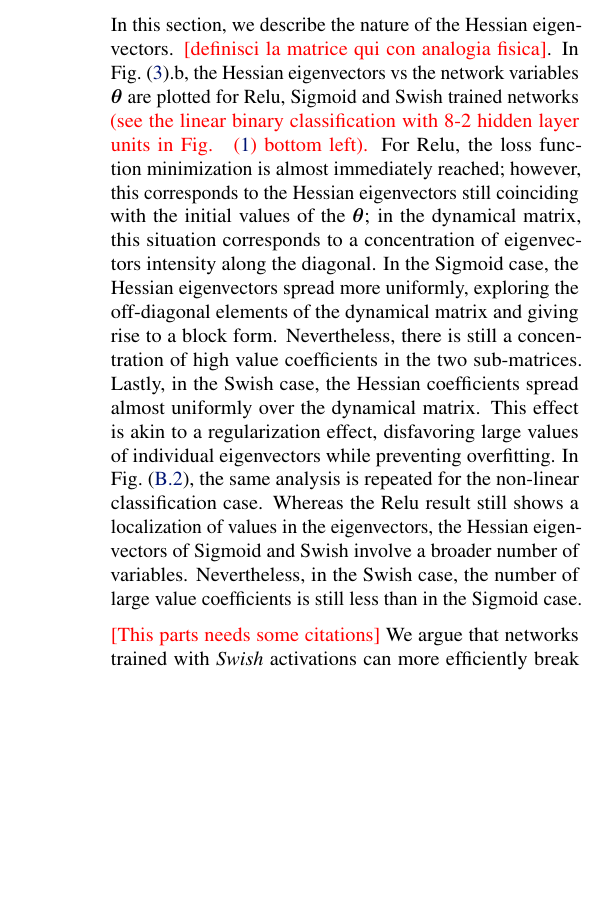
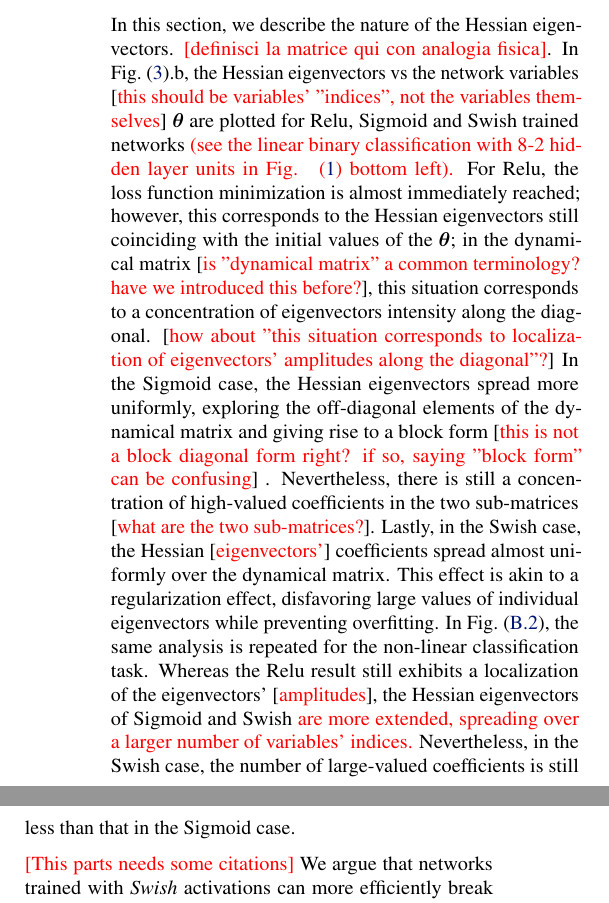
Before and after one commit to WessZumino/meanfield-theory-of-activation-functions, a LaTeX paper (paper/mfa.tex): part of one column of page 7 of 9 before the commit and two parts of the columns of page 7 of 9 after it, the two joined at a grey line, cut so that both start at the same text, the shorter picture padded with empty space. Compiled offline with pdfLaTeX.

Commit message:
a bunch of comments and questions and concerns are added to section B.2, all in red

```diff
--- a/paper/mfa.tex
+++ b/paper/mfa.tex
@@ -270,9 +270,9 @@ Further results and analysis, together with a visualization of the time evolutio
 %
 \subsection{Hessian eigenvectors} \label{a:eigenvect}
 %
-In this section, we describe the nature of the Hessian eigenvectors. {\color{red}[definisci la matrice qui con analogia fisica]}. In Fig.~\eqref{fig:eigvect}.b, the Hessian eigenvectors vs the network variables $\boldsymbol{\theta}$ are plotted for Relu, Sigmoid and Swish trained networks {\color{red}(see the linear binary classification with 8-2 hidden layer units in Fig. ~\eqref{fig:index} bottom left).} For Relu, the loss function minimization is almost immediately reached; however, this corresponds to the Hessian eigenvectors still coinciding with the initial values of the $\boldsymbol{\theta}$; in the dynamical matrix, this situation corresponds to a concentration of eigenvectors intensity along the diagonal.
-In the Sigmoid case, the Hessian eigenvectors spread more uniformly, exploring the off-diagonal elements of the dynamical matrix and giving rise to a block form. Nevertheless, there is still a concentration of high value coefficients in the two sub-matrices. Lastly, in the Swish case, the Hessian coefficients spread almost uniformly over the dynamical matrix. This effect is akin to a regularization effect, disfavoring large values of individual eigenvectors while preventing overfitting.
-In Fig.~\eqref{fig:eigvect2}, the same analysis is repeated for the non-linear classification case. Whereas the Relu result still shows a localization of values in the eigenvectors, the Hessian eigenvectors of Sigmoid and Swish involve a broader number of variables. Nevertheless, in the Swish case, the number of large value coefficients is still less than in the Sigmoid case.
+In this section, we describe the nature of the Hessian eigenvectors. {\color{red}[definisci la matrice qui con analogia fisica]}. In Fig.~\eqref{fig:eigvect}.b, the Hessian eigenvectors vs the network variables [{\color{red} this should be variables' "indices", not the variables themselves}] $\boldsymbol{\theta}$ are plotted for Relu, Sigmoid and Swish trained networks {\color{red}(see the linear binary classification with 8-2 hidden layer units in Fig. ~\eqref{fig:index} bottom left).} For Relu, the loss function minimization is almost immediately reached; however, this corresponds to the Hessian eigenvectors still coinciding with the initial values of the $\boldsymbol{\theta}$; in the dynamical matrix [{\color{red} is "dynamical matrix"  a common terminology? have we introduced this before?}], this situation corresponds to a concentration of eigenvectors intensity along the diagonal. [{\color{red} how about "this situation corresponds to localization of eigenvectors' amplitudes along the diagonal"?}]
+In the Sigmoid case, the Hessian eigenvectors spread more uniformly, exploring the off-diagonal elements of the dynamical matrix and giving rise to a block form [{\color{red} this is not a block diagonal form right? if so, saying "block form" can be confusing}] . Nevertheless, there is still a concentration of high-valued coefficients in the two sub-matrices [{\color{red} what are the two sub-matrices?}]. Lastly, in the Swish case, the Hessian [{\color{red} eigenvectors'}] coefficients spread almost uniformly over the dynamical matrix. This effect is akin to a regularization effect, disfavoring large values of individual eigenvectors while preventing overfitting.
+In Fig.~\eqref{fig:eigvect2}, the same analysis is repeated for the non-linear classification task. Whereas the Relu result still exhibits a localization of  the eigenvectors' [{\color{red}amplitudes}], the Hessian eigenvectors of Sigmoid and Swish {\color{red}are more extended, spreading over a larger number of variables' indices.} Nevertheless, in the Swish case, the number of large-valued coefficients is still less than that in the Sigmoid case.
 
 {\color{red}[This parts needs some citations]} We argue that networks trained with {\it Swish} activations can more efficiently break the symmetries of the loss function and reach extremal points that have higher number of zero residuals (in Physical terms, lower energy minima).
 This is obtained by preventing large values of the individual components in the Hessian eigenvectors-variables transformation matrices at the minima. In Fig.( \ref{fig:eigvect} ) , the Hessian eigenvectors vs the individual variables are plotted in the case of Relu, Sigmoid and Swish networks {\color{red}(see the linear binary classification with two 8-2 hidden layer of 8 and 2 units Fig. ~\eqref{fig:index} bottom left loss function minimization).}
```
Also changed, not shown: paper/mfa.pdf.
